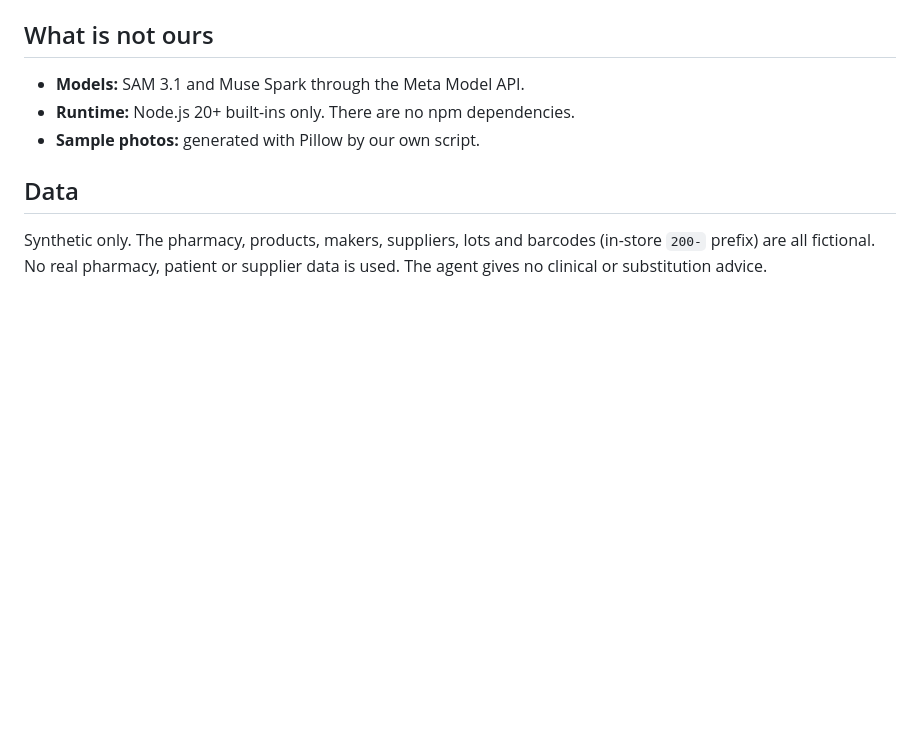
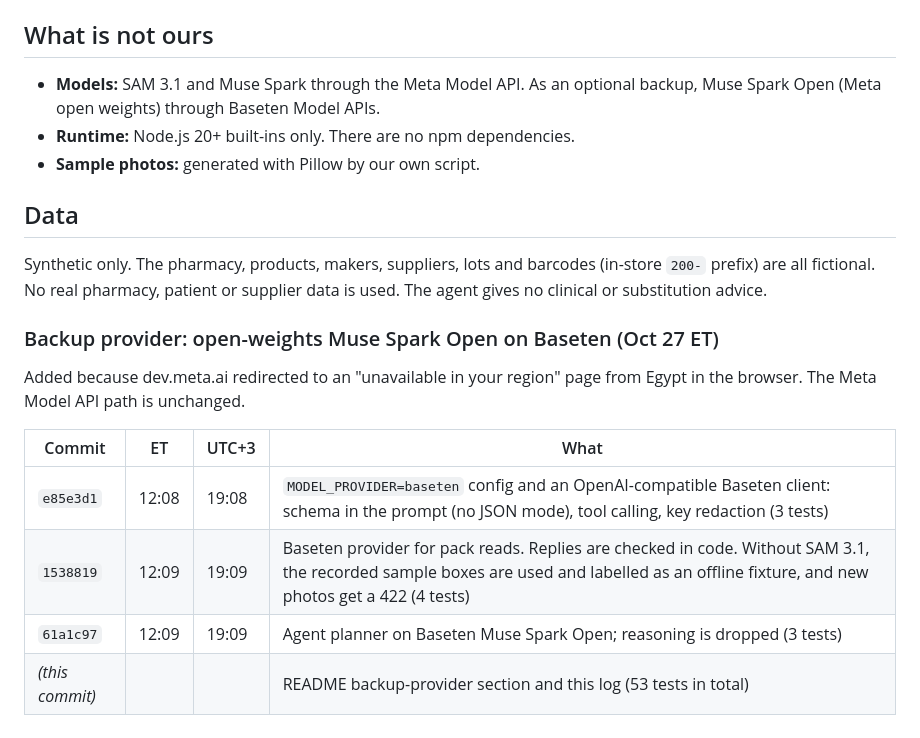
Before and after one commit to minasami/pharmacy-stock-agent, a Markdown page: BUILT_DURING_EVENT.md, the part around the change. Drawn GitHub-style; blank space fills up the shorter version.

```diff
--- a/BUILT_DURING_EVENT.md
+++ b/BUILT_DURING_EVENT.md
@@ -62,11 +62,21 @@ TZ=America/New_York git log --reverse --format='%h %ad %s' --date=format-local:'
 All of it: the agent run where the model chooses the steps, the photo-to-stock pipeline, the review queue, approve-by-name with the audit log, the expiry flags, the restock draft, and the clinical-question refusal. The video opens on this file and the `git log` above.
 
 ## What is not ours
-- **Models:** SAM 3.1 and Muse Spark through the Meta Model API.
+- **Models:** SAM 3.1 and Muse Spark through the Meta Model API. As an optional backup, Muse Spark Open (Meta open weights) through Baseten Model APIs.
 - **Runtime:** Node.js 20+ built-ins only. There are no npm dependencies.
 - **Sample photos:** generated with Pillow by our own script.
 
 ## Data
 Synthetic only. The pharmacy, products, makers, suppliers, lots and barcodes (in-store `200-` prefix) are all fictional. No real pharmacy, patient or supplier data is used. The agent gives no clinical or substitution advice.
 
+### Backup provider: open-weights Muse Spark Open on Baseten (Oct 27 ET)
+Added because dev.meta.ai redirected to an "unavailable in your region" page from Egypt in the browser. The Meta Model API path is unchanged.
+
+| Commit | ET | UTC+3 | What |
+|---|---|---|---|
+| `e85e3d1` | 12:08 | 19:08 | `MODEL_PROVIDER=baseten` config and an OpenAI-compatible Baseten client: schema in the prompt (no JSON mode), tool calling, key redaction (3 tests) |
+| `1538819` | 12:09 | 19:09 | Baseten provider for pack reads. Replies are checked in code. Without SAM 3.1, the recorded sample boxes are used and labelled as an offline fixture, and new photos get a 422 (4 tests) |
+| `61a1c97` | 12:09 | 19:09 | Agent planner on Baseten Muse Spark Open; reasoning is dropped (3 tests) |
+| *(this commit)* | | | README backup-provider section and this log (53 tests in total) |
+
 <!-- Add later days below as work continues, one heading per date (ET). -->
```
Also changed, not shown: README.md (+30 -2 lines).
